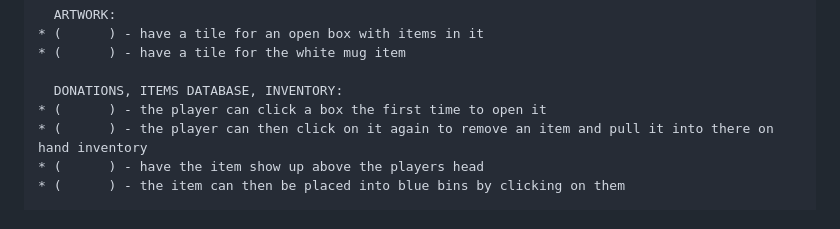
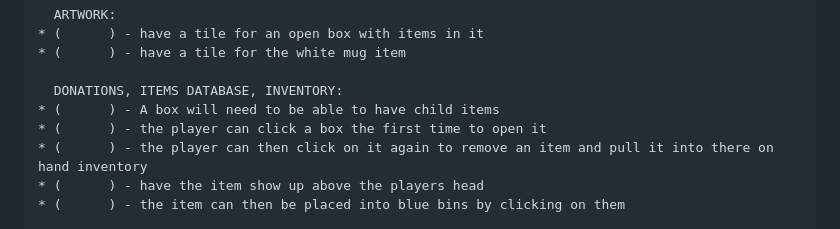
Before and after one commit to dustinpfister/phaser_finger_lakes_reuse, a Markdown page: todo.md, the part around the change. Drawn GitHub-style.

Commit message:
todo edit

```diff
--- a/todo.md
+++ b/todo.md
@@ -77,6 +77,7 @@
 * (      ) - have a tile for the white mug item
 
   DONATIONS, ITEMS DATABASE, INVENTORY:
+* (      ) - A box will need to be able to have child items
 * (      ) - the player can click a box the first time to open it
 * (      ) - the player can then click on it again to remove an item and pull it into there on hand inventory
 * (      ) - have the item show up above the players head
```
